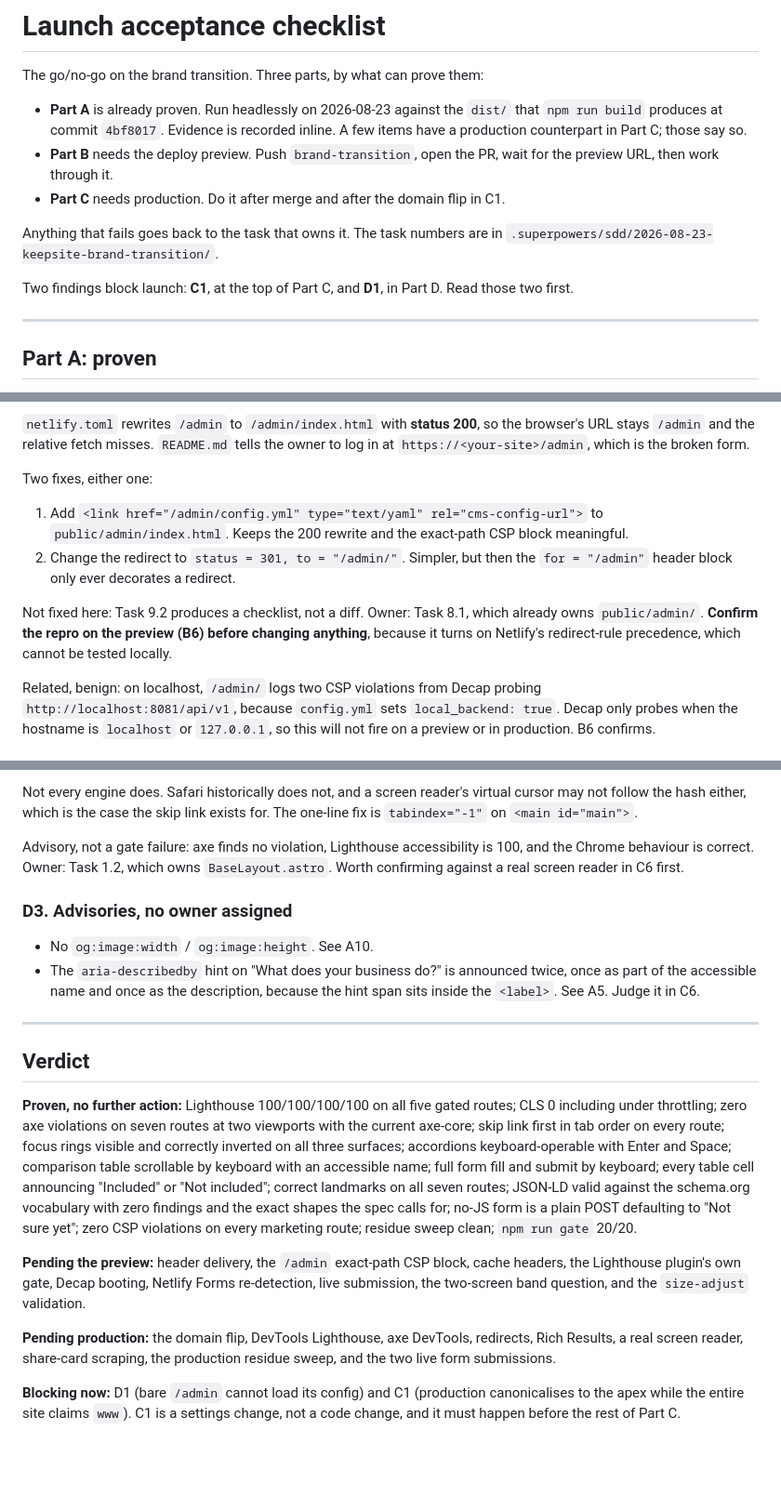
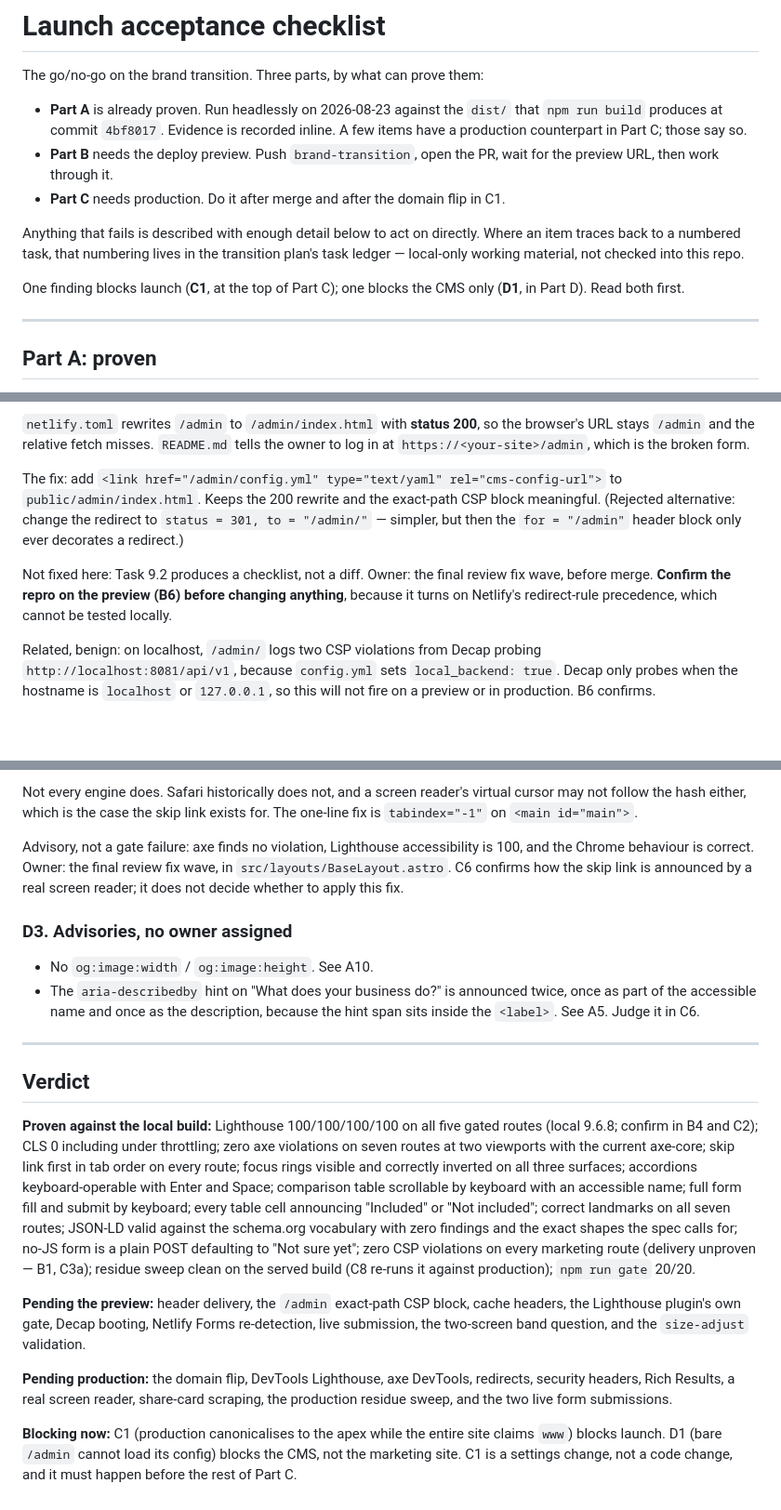
Before and after one commit to keepsitemedia/keepsite, a Markdown page: docs/launch-acceptance.md, 3 parts joined by grey strips. Shown at 93% size. GitHub-like rendering; blank space fills up the shorter version.

Commit message:
docs: close gaps in the acceptance checklist
Fixes review2 findings: add the dropped production security-headers
check (C3a), re-route five stranded "Owner: Task N" pointers to
inline fixes or the final review fix wave, retitle the Verdict's
"no further action" section to name what's still pending, and fix
four minors (blocking-finding framing, gitignored task-path
reference, B3 cache-header ambiguity, B7 missing file/values).

Co-Authored-By: Claude Fable 5 <noreply@anthropic.com>
Claude-Session: https://claude.ai/code/session_012tos7cPSsD9Z6tRDPtL5bN

```diff
--- a/docs/launch-acceptance.md
+++ b/docs/launch-acceptance.md
@@ -9,11 +9,13 @@ The go/no-go on the brand transition. Three parts, by what can prove them:
   wait for the preview URL, then work through it.
 - **Part C** needs production. Do it after merge and after the domain flip in C1.
 
-Anything that fails goes back to the task that owns it. The task numbers are in
-`.superpowers/sdd/2026-08-23-keepsite-brand-transition/`.
+Anything that fails is described with enough detail below to act on directly.
+Where an item traces back to a numbered task, that numbering lives in the
+transition plan's task ledger — local-only working material, not checked into
+this repo.
 
-Two findings block launch: **C1**, at the top of Part C, and **D1**, in Part D.
-Read those two first.
+One finding blocks launch (**C1**, at the top of Part C); one blocks the CMS
+only (**D1**, in Part D). Read both first.
 
 ---
 
@@ -426,18 +451,17 @@ the browser's URL stays `/admin` and the relative fetch misses. `README.md`
 tells the owner to log in at `https://<your-site>/admin`, which is the broken
 form.
 
-Two fixes, either one:
+The fix: add
+`<link href="/admin/config.yml" type="text/yaml" rel="cms-config-url">` to
+`public/admin/index.html`. Keeps the 200 rewrite and the exact-path CSP block
+meaningful. (Rejected alternative: change the redirect to
+`status = 301, to = "/admin/"` — simpler, but then the `for = "/admin"` header
+block only ever decorates a redirect.)
 
-1. Add `<link href="/admin/config.yml" type="text/yaml" rel="cms-config-url">`
-   to `public/admin/index.html`. Keeps the 200 rewrite and the exact-path CSP
-   block meaningful.
-2. Change the redirect to `status = 301, to = "/admin/"`. Simpler, but then the
-   `for = "/admin"` header block only ever decorates a redirect.
-
-Not fixed here: Task 9.2 produces a checklist, not a diff. Owner: Task 8.1,
-which already owns `public/admin/`. **Confirm the repro on the preview (B6)
-before changing anything**, because it turns on Netlify's redirect-rule
-precedence, which cannot be tested locally.
+Not fixed here: Task 9.2 produces a checklist, not a diff. Owner: the final
+review fix wave, before merge. **Confirm the repro on the preview (B6) before
+changing anything**, because it turns on Netlify's redirect-rule precedence,
+which cannot be tested locally.
 
 Related, benign: on localhost, `/admin/` logs two CSP violations from Decap
 probing `http://localhost:8081/api/v1`, because `config.yml` sets
@@ -460,8 +484,9 @@ virtual cursor may not follow the hash either, which is the case the skip link
 exists for. The one-line fix is `tabindex="-1"` on `<main id="main">`.
 
 Advisory, not a gate failure: axe finds no violation, Lighthouse accessibility
-is 100, and the Chrome behaviour is correct. Owner: Task 1.2, which owns
-`BaseLayout.astro`. Worth confirming against a real screen reader in C6 first.
+is 100, and the Chrome behaviour is correct. Owner: the final review fix wave,
+in `src/layouts/BaseLayout.astro`. C6 confirms how the skip link is announced
+by a real screen reader; it does not decide whether to apply this fix.
 
 ### D3. Advisories, no owner assigned
 
@@ -474,17 +499,19 @@ is 100, and the Chrome behaviour is correct. Owner: Task 1.2, which owns
 
 ## Verdict
 
-**Proven, no further action:** Lighthouse 100/100/100/100 on all five gated
-routes; CLS 0 including under throttling; zero axe violations on seven routes at
-two viewports with the current axe-core; skip link first in tab order on every
-route; focus rings visible and correctly inverted on all three surfaces;
-accordions keyboard-operable with Enter and Space; comparison table scrollable
-by keyboard with an accessible name; full form fill and submit by keyboard;
+**Proven against the local build:** Lighthouse 100/100/100/100 on all five
+gated routes (local 9.6.8; confirm in B4 and C2); CLS 0 including under
+throttling; zero axe violations on seven routes at two viewports with the
+current axe-core; skip link first in tab order on every route; focus rings
+visible and correctly inverted on all three surfaces; accordions
+keyboard-operable with Enter and Space; comparison table scrollable by
+keyboard with an accessible name; full form fill and submit by keyboard;
 every table cell announcing "Included" or "Not included"; correct landmarks on
 all seven routes; JSON-LD valid against the schema.org vocabulary with zero
 findings and the exact shapes the spec calls for; no-JS form is a plain POST
-defaulting to "Not sure yet"; zero CSP violations on every marketing route;
-residue sweep clean; `npm run gate` 20/20.
+defaulting to "Not sure yet"; zero CSP violations on every marketing route
+(delivery unproven — B1, C3a); residue sweep clean on the served build (C8
+re-runs it against production); `npm run gate` 20/20.
 
 **Pending the preview:** header delivery, the `/admin` exact-path CSP block,
 cache headers, the Lighthouse plugin's own gate, Decap booting, Netlify Forms
@@ -492,9 +519,10 @@ re-detection, live submission, the two-screen band question, and the
 `size-adjust` validation.
 
 **Pending production:** the domain flip, DevTools Lighthouse, axe DevTools,
-redirects, Rich Results, a real screen reader, share-card scraping, the
-production residue sweep, and the two live form submissions.
+redirects, security headers, Rich Results, a real screen reader, share-card
+scraping, the production residue sweep, and the two live form submissions.
 
-**Blocking now:** D1 (bare `/admin` cannot load its config) and C1 (production
-canonicalises to the apex while the entire site claims `www`). C1 is a settings
-change, not a code change, and it must happen before the rest of Part C.
+**Blocking now:** C1 (production canonicalises to the apex while the entire
+site claims `www`) blocks launch. D1 (bare `/admin` cannot load its config)
+blocks the CMS, not the marketing site. C1 is a settings change, not a code
+change, and it must happen before the rest of Part C.
```
Also changed, not shown: other parts of docs/launch-acceptance.md (+31 -8 lines).
